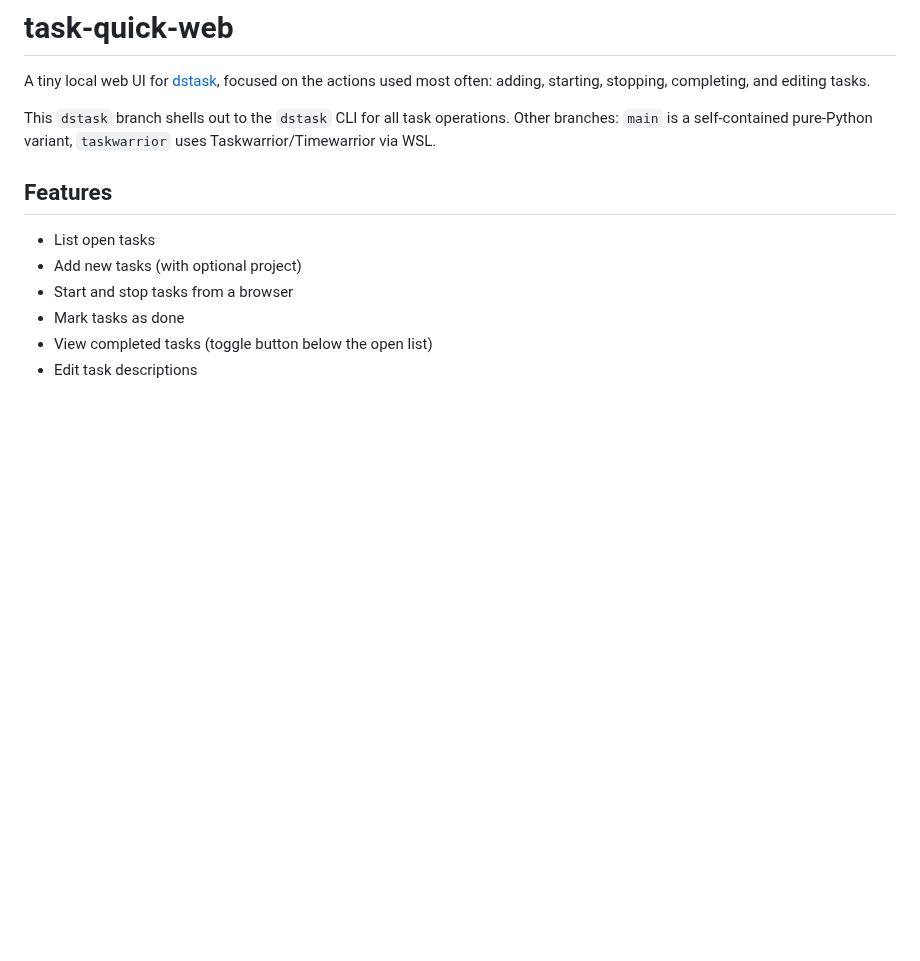
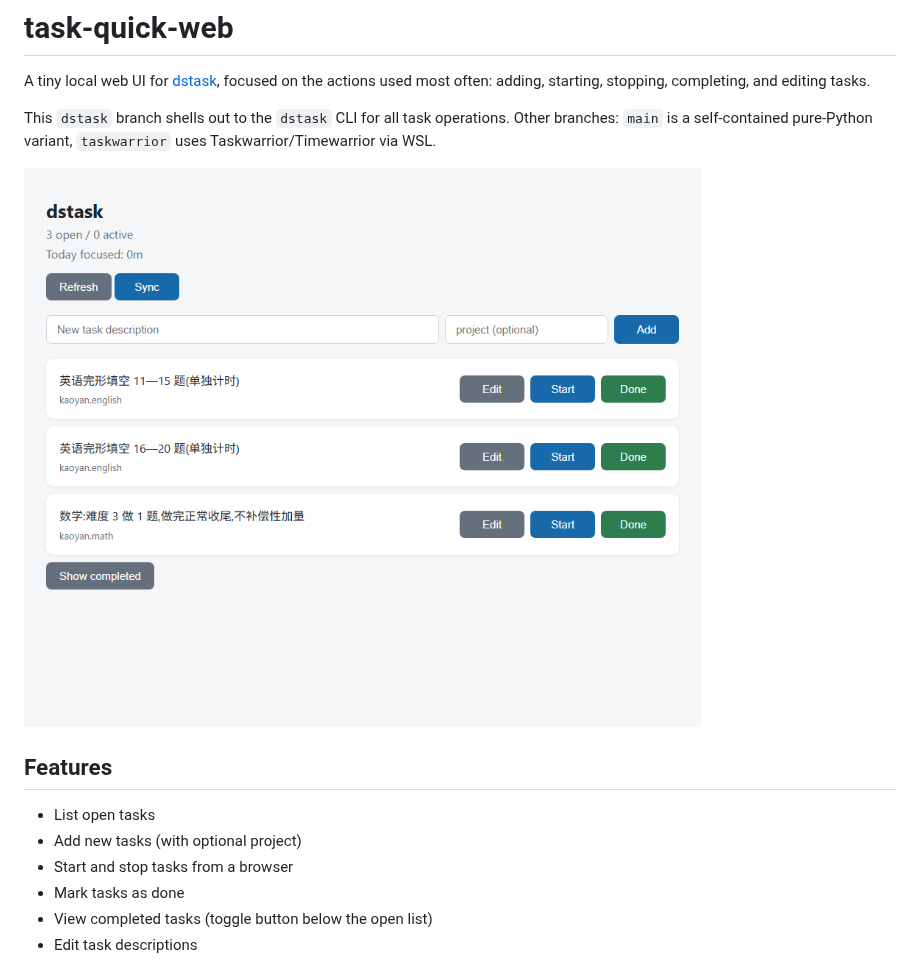
Before and after one commit to JohnQsk/task-quick-web, a Markdown page: README.md, the part around the change. Rendered like a GitHub page; pictures changed too: assets/screenshot.png (added); blank space fills up the shorter version.

Commit message:
Add UI screenshot to README

```diff
--- a/README.md
+++ b/README.md
@@ -3,6 +3,8 @@
 A tiny local web UI for [dstask](https://github.com/naggie/dstask), focused on the actions used most often: adding, starting, stopping, completing, and editing tasks.
 
 This `dstask` branch shells out to the `dstask` CLI for all task operations. Other branches: `main` is a self-contained pure-Python variant, `taskwarrior` uses Taskwarrior/Timewarrior via WSL.
+
+![screenshot](assets/screenshot.png)
 
 ## Features
 
```
